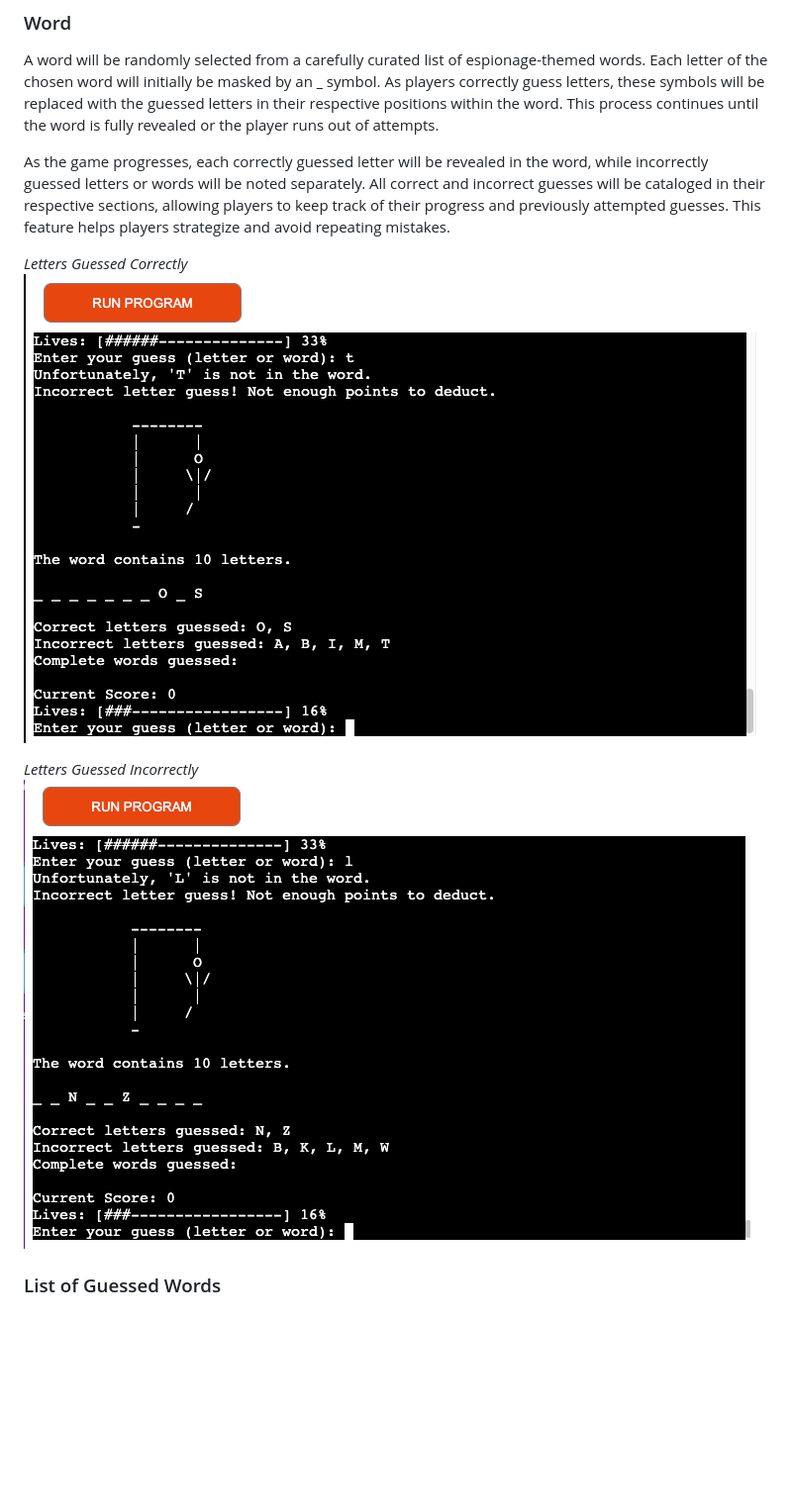
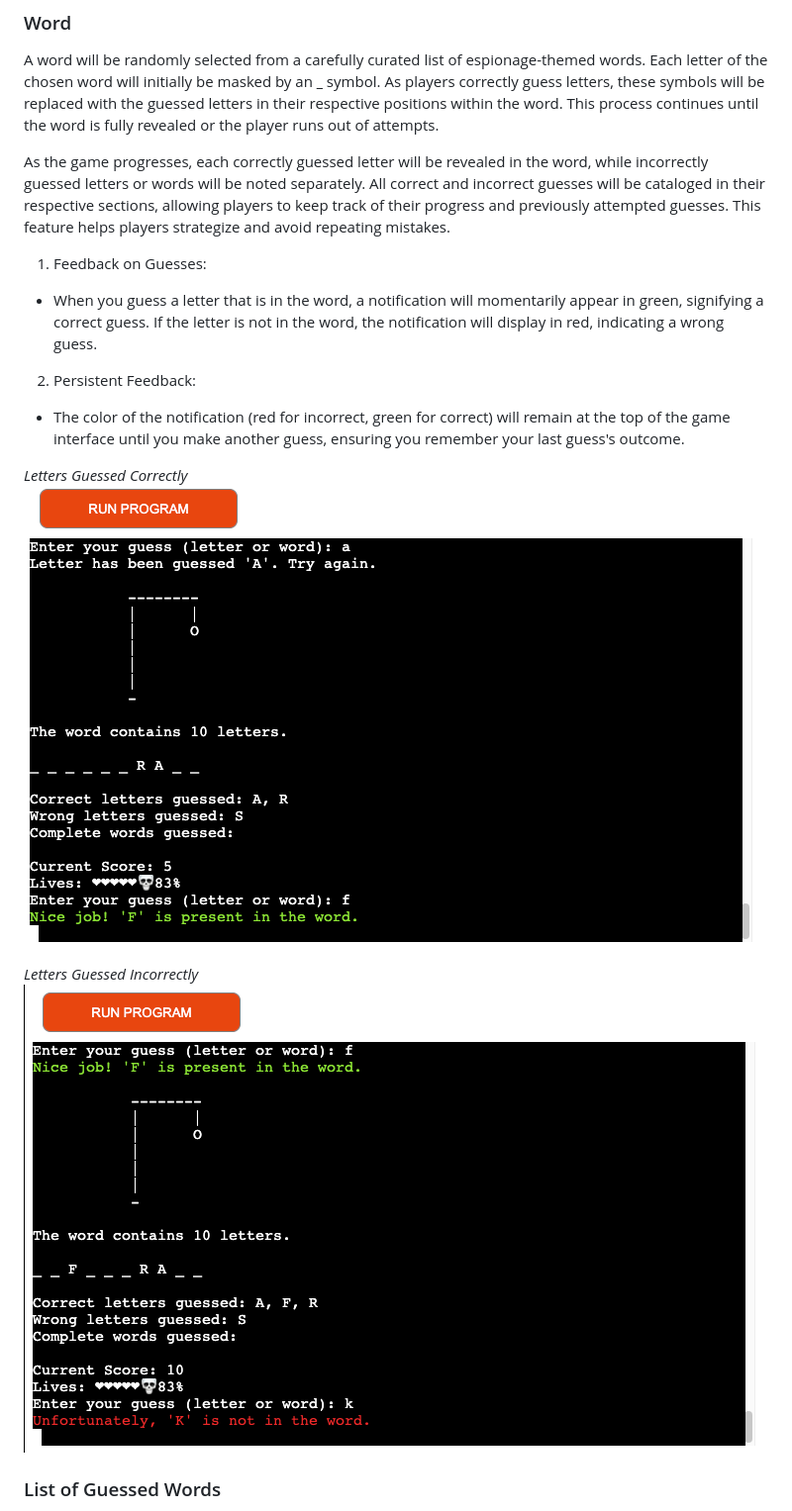
Before and after one commit to Yuss76A/hangman, a Markdown page: README.md, the part around the change. Shown: that part at 99% size. Drawn GitHub-style; pictures changed too: docs/screenshots/guessedcorrectly.png, docs/screenshots/incorrectlyguessed.png (added), docs/screenshots/incorrectwords.png (deleted); blank space fills up the shorter version.

Commit message:
Update the word section

```diff
--- a/README.md
+++ b/README.md
@@ -86,11 +86,20 @@ A word will be randomly selected from a carefully curated list of espionage-them
 
 As the game progresses, each correctly guessed letter will be revealed in the word, while incorrectly guessed letters or words will be noted separately. All correct and incorrect guesses will be cataloged in their respective sections, allowing players to keep track of their progress and previously attempted guesses. This feature helps players strategize and avoid repeating mistakes.
 
+1. Feedback on Guesses:
+
+* When you guess a letter that is in the word, a notification will momentarily appear in green, signifying a correct guess.
+If the letter is not in the word, the notification will display in red, indicating a wrong guess.
+
+2. Persistent Feedback:
+
+* The color of the notification (red for incorrect, green for correct) will remain at the top of the game interface until you make another guess, ensuring you remember your last guess's outcome.
+
 *Letters Guessed Correctly*<br>
 ![Letters Guessed Correctly](docs/screenshots/guessedcorrectly.png)
 
 *Letters Guessed Incorrectly*<br>
-![Letters Guessed Incorrectly](docs/screenshots/incorrectwords.png)
+![Letters Guessed Incorrectly](docs/screenshots/incorrectlyguessed.png)
 
 ### List of Guessed Words
 
```
